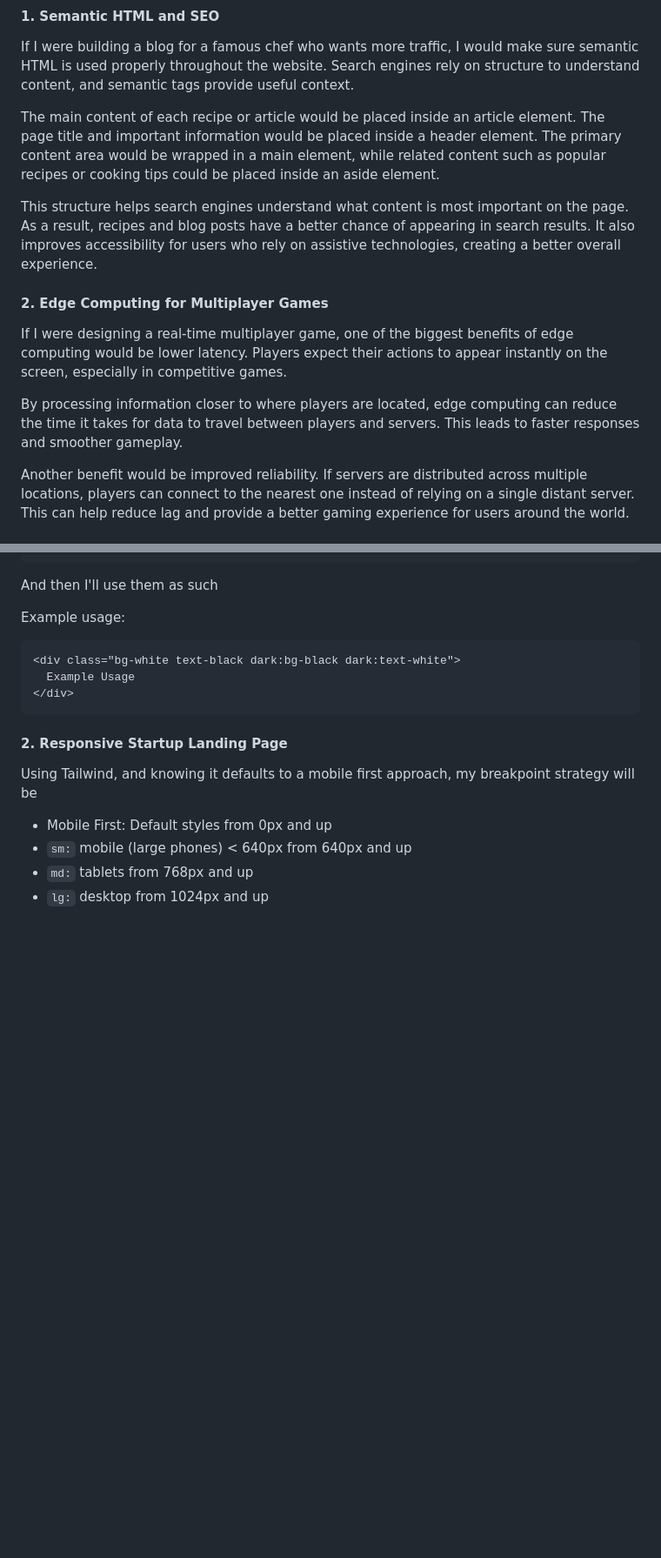
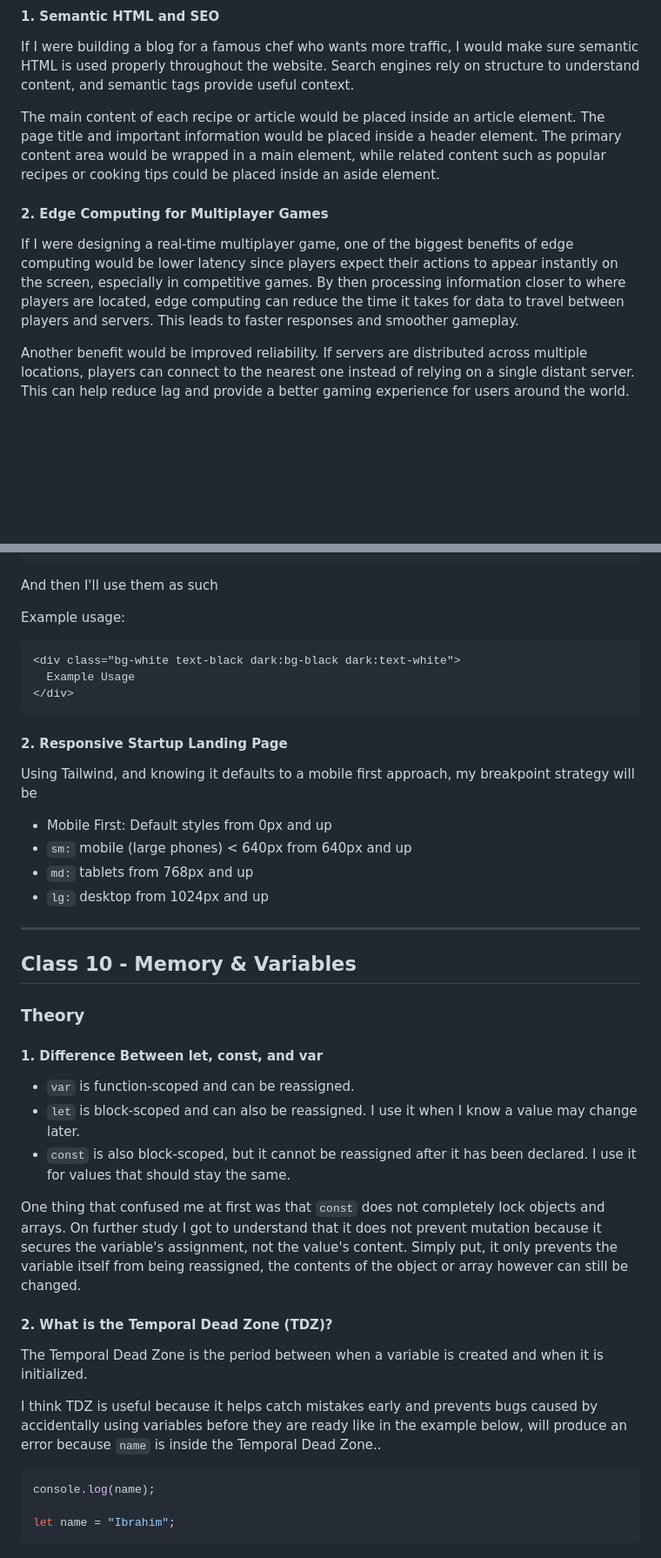
Before and after one commit to iibrahimx/break-exercises, a Markdown page: reflection-journal.md, 2 parts joined by grey strips. Shown at 87% size. GitHub-like rendering; blank space fills up the shorter version.

Commit message:
docs: add class 10 variable theory reflections

````diff
--- a/reflection-journal.md
+++ b/reflection-journal.md
@@ -29,13 +28,9 @@ If I were building a blog for a famous chef who wants more traffic, I would make
 
 The main content of each recipe or article would be placed inside an article element. The page title and important information would be placed inside a header element. The primary content area would be wrapped in a main element, while related content such as popular recipes or cooking tips could be placed inside an aside element.
 
-This structure helps search engines understand what content is most important on the page. As a result, recipes and blog posts have a better chance of appearing in search results. It also improves accessibility for users who rely on assistive technologies, creating a better overall experience.
-
 #### 2. Edge Computing for Multiplayer Games
 
-If I were designing a real-time multiplayer game, one of the biggest benefits of edge computing would be lower latency. Players expect their actions to appear instantly on the screen, especially in competitive games.
-
-By processing information closer to where players are located, edge computing can reduce the time it takes for data to travel between players and servers. This leads to faster responses and smoother gameplay.
+If I were designing a real-time multiplayer game, one of the biggest benefits of edge computing would be lower latency since players expect their actions to appear instantly on the screen, especially in competitive games. By then processing information closer to where players are located, edge computing can reduce the time it takes for data to travel between players and servers. This leads to faster responses and smoother gameplay.
 
 Another benefit would be improved reliability. If servers are distributed across multiple locations, players can connect to the nearest one instead of relying on a single distant server. This can help reduce lag and provide a better gaming experience for users around the world.
 
@@ -537,3 +530,29 @@ Using Tailwind, and knowing it defaults to a mobile first approach, my breakpoin
 - `sm:` mobile (large phones) < 640px from 640px and up
 - `md:` tablets from 768px and up
 - `lg:` desktop from 1024px and up
+
+---
+
+## Class 10 - Memory & Variables
+
+### Theory
+
+#### 1. Difference Between let, const, and var
+
+- `var` is function-scoped and can be reassigned.
+- `let` is block-scoped and can also be reassigned. I use it when I know a value may change later.
+- `const` is also block-scoped, but it cannot be reassigned after it has been declared. I use it for values that should stay the same.
+
+One thing that confused me at first was that `const` does not completely lock objects and arrays. On further study I got to understand that it does not prevent mutation because it secures the variable's assignment, not the value's content. Simply put, it only prevents the variable itself from being reassigned, the contents of the object or array however can still be changed.
+
+#### 2. What is the Temporal Dead Zone (TDZ)?
+
+The Temporal Dead Zone is the period between when a variable is created and when it is initialized.
+
+I think TDZ is useful because it helps catch mistakes early and prevents bugs caused by accidentally using variables before they are ready like in the example below, will produce an error because `name` is inside the Temporal Dead Zone..
+
+```js
+console.log(name);
+
+let name = "Ibrahim";
+```
````
Also changed, not shown: other parts of reflection-journal.md (+1 -4 lines).
